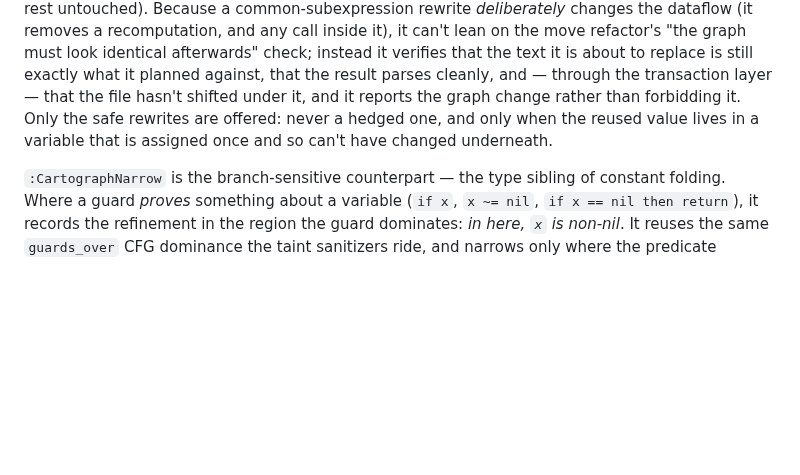
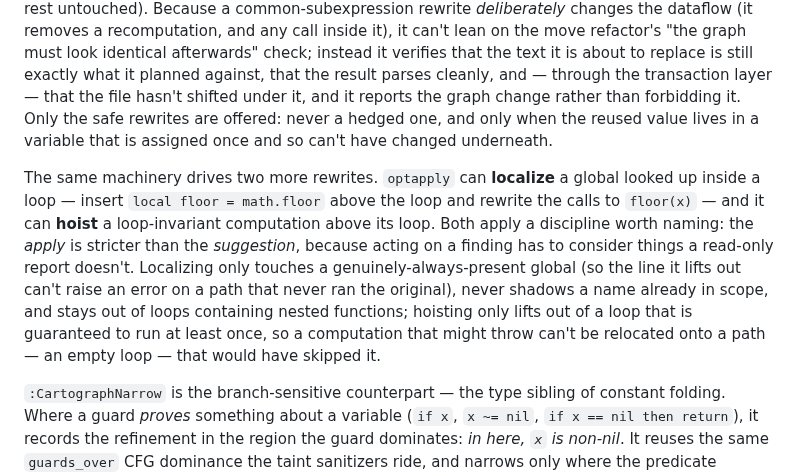
Before and after one commit to t0suj4/cartograph.nvim, a Markdown page: README.md, the part around the change. GitHub-like rendering; blank space fills up the shorter version.

Commit message:
docs: optapply — the hoist + localize-upvalue apply verbs
Co-Authored-By: Claude Fable 5 <noreply@anthropic.com>

```diff
--- a/README.md
+++ b/README.md
@@ -950,6 +950,17 @@ file hasn't shifted under it, and it reports the graph change rather than forbid
 Only the safe rewrites are offered: never a hedged one, and only when the reused value
 lives in a variable that is assigned once and so can't have changed underneath.
 
+The same machinery drives two more rewrites. `optapply` can **localize** a global looked
+up inside a loop — insert `local floor = math.floor` above the loop and rewrite the calls
+to `floor(x)` — and it can **hoist** a loop-invariant computation above its loop. Both
+apply a discipline worth naming: the *apply* is stricter than the *suggestion*, because
+acting on a finding has to consider things a read-only report doesn't. Localizing only
+touches a genuinely-always-present global (so the line it lifts out can't raise an error
+on a path that never ran the original), never shadows a name already in scope, and stays
+out of loops containing nested functions; hoisting only lifts out of a loop that is
+guaranteed to run at least once, so a computation that might throw can't be relocated onto
+a path — an empty loop — that would have skipped it.
+
 `:CartographNarrow` is the branch-sensitive counterpart — the type sibling of
 constant folding. Where a guard *proves* something about a variable (`if x`,
 `x ~= nil`, `if x == nil then return`), it records the refinement in the region the
```
